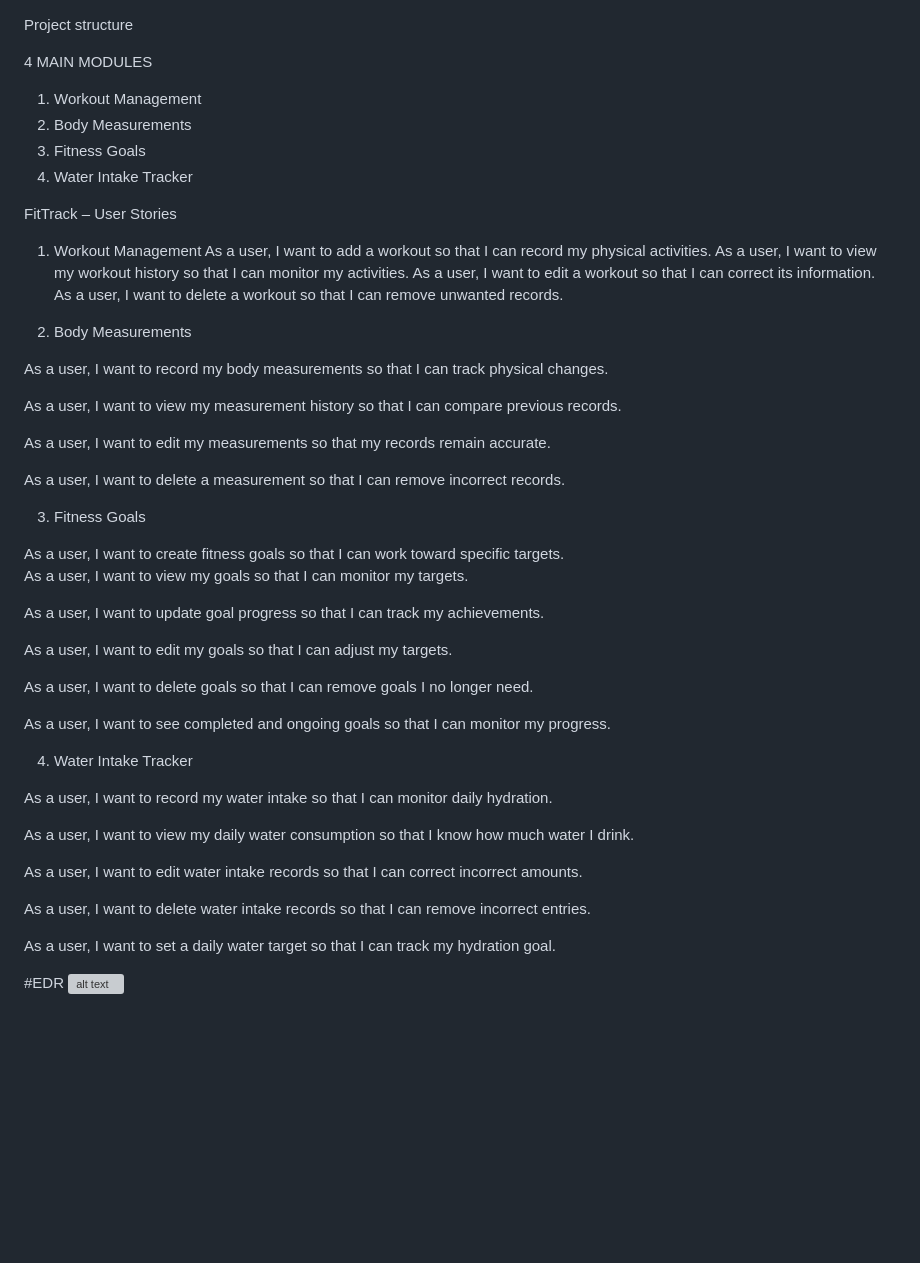
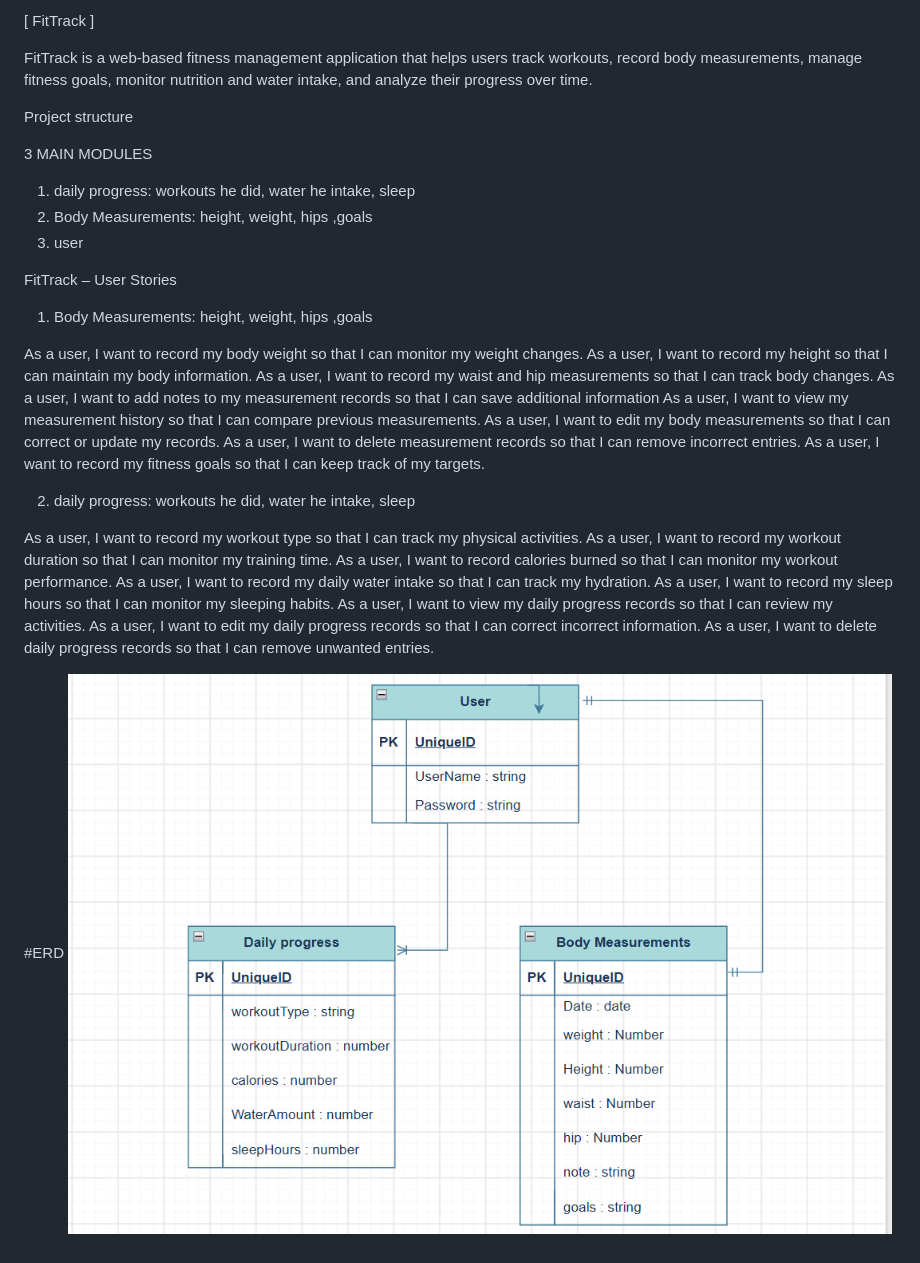
Before and after one commit to mariamalihassan99-source/project2, a Markdown page: README.md, the part around the change. GitHub-like rendering; pictures changed too: image.png (added); blank space fills up the shorter version; grey boxes are pictures that could not be loaded.

Commit message:
upload erd diagram

```diff
--- a/README.md
+++ b/README.md
@@ -1,69 +1,46 @@
+
+[ FitTrack ]
+
+FitTrack is a web-based fitness management application that helps users track workouts, record body measurements, manage fitness goals, monitor nutrition and water intake, and analyze their progress over time.
+
 
 
 Project structure
 
-4 MAIN MODULES
+3 MAIN MODULES
 
-1. Workout Management
-2. Body Measurements
-3. Fitness Goals
-4. Water Intake Tracker
+1. daily progress: workouts he did, water he intake, sleep
+2. Body Measurements: height, weight, hips ,goals
+3. user
+
+
+FitTrack – User Stories
+1. Body Measurements: height, weight, hips ,goals
+
+As a user, I want to record my body weight so that I can monitor my weight changes.
+As a user, I want to record my height so that I can maintain my body information.
+As a user, I want to record my waist and hip measurements so that I can track body changes.
+As a user, I want to add notes to my measurement records so that I can save additional information
+As a user, I want to view my measurement history so that I can compare previous measurements.
+As a user, I want to edit my body measurements so that I can correct or update my records.
+As a user, I want to delete measurement records so that I can remove incorrect entries.
+As a user, I want to record my fitness goals so that I can keep track of my targets.
 
 
 
 
 
+2. daily progress: workouts he did, water he intake, sleep
 
-FitTrack – User Stories
-1. Workout Management
-As a user, I want to add a workout so that I can record my physical activities.
-As a user, I want to view my workout history so that I can monitor my activities.
-As a user, I want to edit a workout so that I can correct its information.
-As a user, I want to delete a workout so that I can remove unwanted records.
-
-2. Body Measurements
-
-As a user, I want to record my body measurements so that I can track physical changes.
-
-As a user, I want to view my measurement history so that I can compare previous records.
-
-As a user, I want to edit my measurements so that my records remain accurate.
-
-As a user, I want to delete a measurement so that I can remove incorrect records.
+As a user, I want to record my workout type so that I can track my physical activities.
+As a user, I want to record my workout duration so that I can monitor my training time.
+As a user, I want to record calories burned so that I can monitor my workout performance.
+As a user, I want to record my daily water intake so that I can track my hydration.
+As a user, I want to record my sleep hours so that I can monitor my sleeping habits.
+As a user, I want to view my daily progress records so that I can review my activities.
+As a user, I want to edit my daily progress records so that I can correct incorrect information.
+As a user, I want to delete daily progress records so that I can remove unwanted entries.
 
 
-3. Fitness Goals
-
-As a user, I want to create fitness goals so that I can work toward specific targets.
-As a user, I want to view my goals so that I can monitor my targets.
-
-As a user, I want to update goal progress so that I can track my achievements.
-
-As a user, I want to edit my goals so that I can adjust my targets.
-
-As a user, I want to delete goals so that I can remove goals I no longer need.
-
-As a user, I want to see completed and ongoing goals so that I can monitor my progress.
-
-
-4. Water Intake Tracker
-
-As a user, I want to record my water intake so that I can monitor daily hydration.
-
-
-As a user, I want to view my daily water consumption so that I know how much water I drink.
-
-
-As a user, I want to edit water intake records so that I can correct incorrect amounts.
-
-
-As a user, I want to delete water intake records so that I can remove incorrect entries.
-
-
-As a user, I want to set a daily water target so that I can track my hydration goal.
-
-
-
-
-#EDR
-![alt text](<User Relationship ER Diagram.png>)
+#ERD
+![alt text](image.png)
```
Also changed, not shown: 1 other file.
